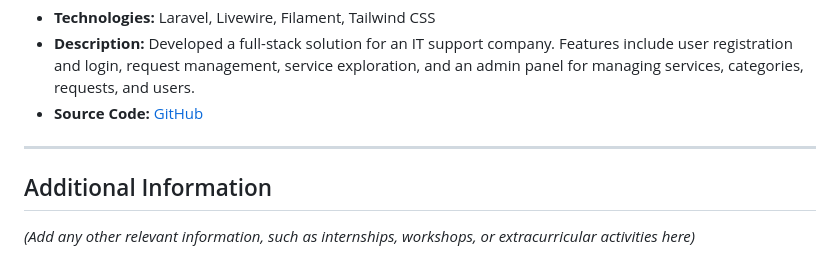
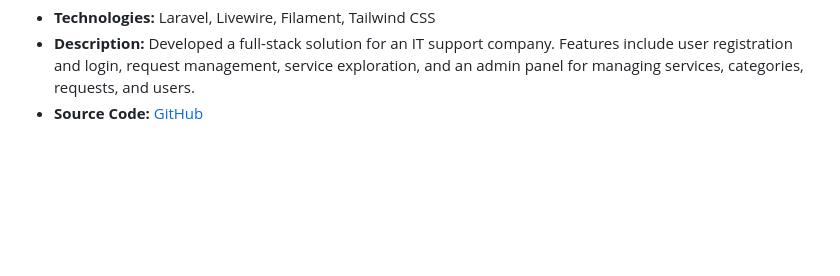
Before and after one commit to AhmedOsman101/AhmedOsman101, a Markdown page: README.md, the part around the change. Rendered like a GitHub page; blank space fills up the shorter version.

```diff
--- a/README.md
+++ b/README.md
@@ -137,9 +137,3 @@ Aspiring Full Stack Developer with a strong foundation in Laravel and JavaScript
 - **Technologies:** Laravel, Livewire, Filament, Tailwind CSS
 - **Description:** Developed a full-stack solution for an IT support company. Features include user registration and login, request management, service exploration, and an admin panel for managing services, categories, requests, and users.
 - **Source Code:** [GitHub](https://github.com/AhmedOsman101/Unit_25_Task_Two)
-
----
-
-## Additional Information
-
-*(Add any other relevant information, such as internships, workshops, or extracurricular activities here)*
```
